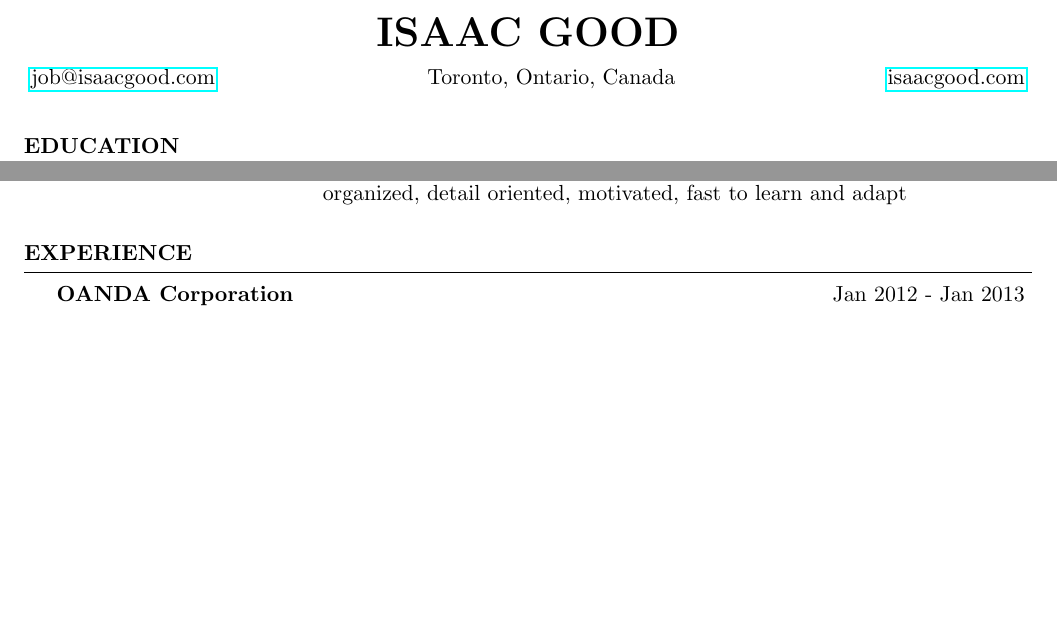
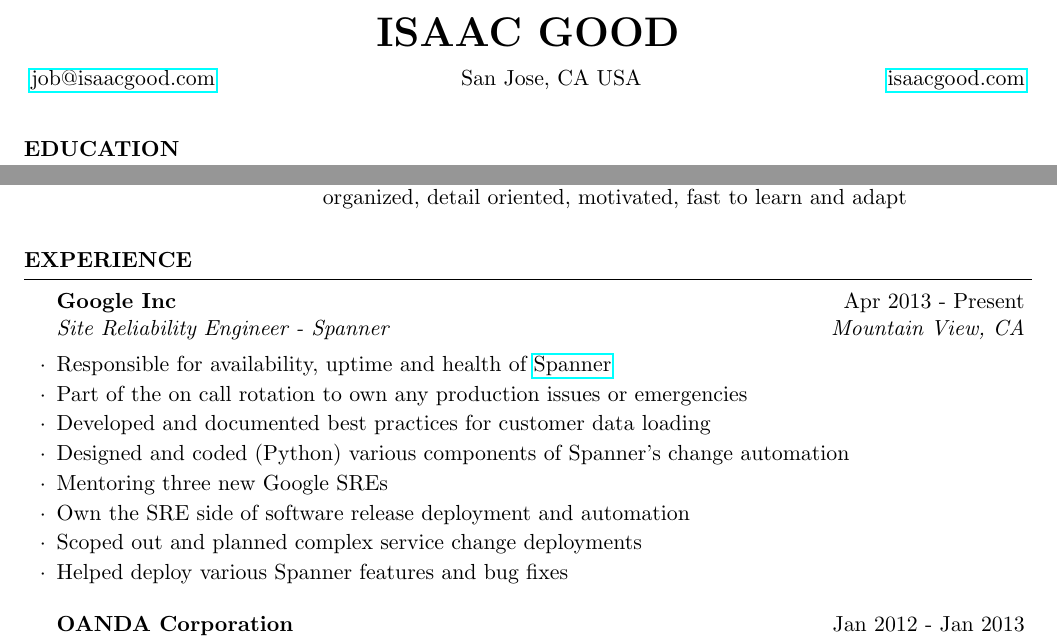
Before and after one commit to IsaacG/Resume, a LaTeX CV (resume.tex): two parts of page 1 of 3, joined at a grey line, cut so that both start at the same text, the shorter picture padded with empty space. Compiled offline with pdfLaTeX.

Commit message:
Update resume with 3 years of Google

```diff
--- a/resume.tex
+++ b/resume.tex
@@ -7,7 +7,7 @@
 \usepackage{verbatim}
 
 \name{Isaac Good}
-\address{ \href{mailto:job@isaacgood.com}{job@isaacgood.com} \hfill Toronto, Ontario, Canada \hfill \href{http://www.isaacgood.com/}{isaacgood.com} }
+\address{ \href{mailto:job@isaacgood.com}{job@isaacgood.com} \hfill San Jose, CA USA \hfill \href{http://www.isaacgood.com/}{isaacgood.com} }
 
 \begin{document}
 
@@ -29,6 +29,17 @@
   \end{rSection}
 
   \begin{rSection}{Experience}
+    \begin{rSubsection}{Google Inc}{Apr 2013 - Present}{Site Reliability Engineer - Spanner}{Mountain View, CA}
+      \item Responsible for availability, uptime and health of \href{https://en.wikipedia.org/wiki/Spanner_(database)}{Spanner}
+      \item Part of the on call rotation to own any production issues or emergencies
+      \item Developed and documented best practices for customer data loading
+      \item Designed and coded (Python) various components of Spanner's change automation
+      \item Mentoring three new Google SREs
+      \item Own the SRE side of software release deployment and automation
+      \item Scoped out and planned complex service change deployments
+      \item Helped deploy various Spanner features and bug fixes
+    \end{rSubsection}
+
     \begin{rSubsection}{OANDA Corporation}{Jan 2012 - Jan 2013}{Software Developer}{Toronto, ON}
       \item Created new and maintained old scripts used to report on the state of our system (Perl)
       \item Collaborated with other teams to improve tools they maintain
```
Also changed, not shown: resume.pdf.
